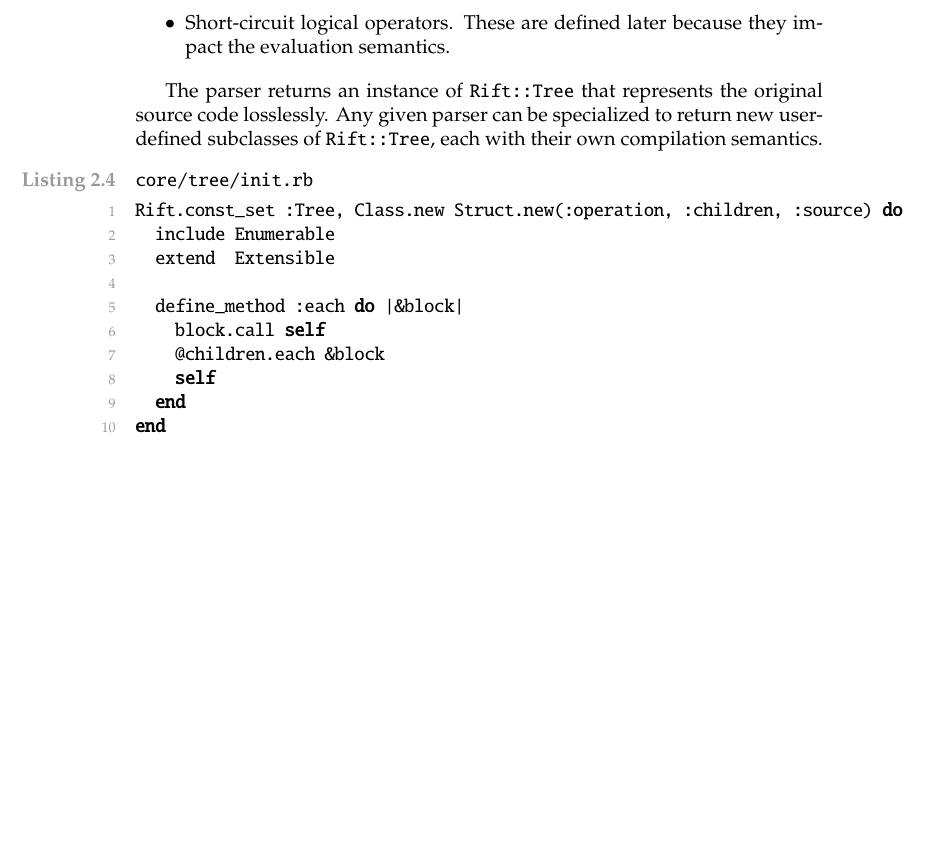
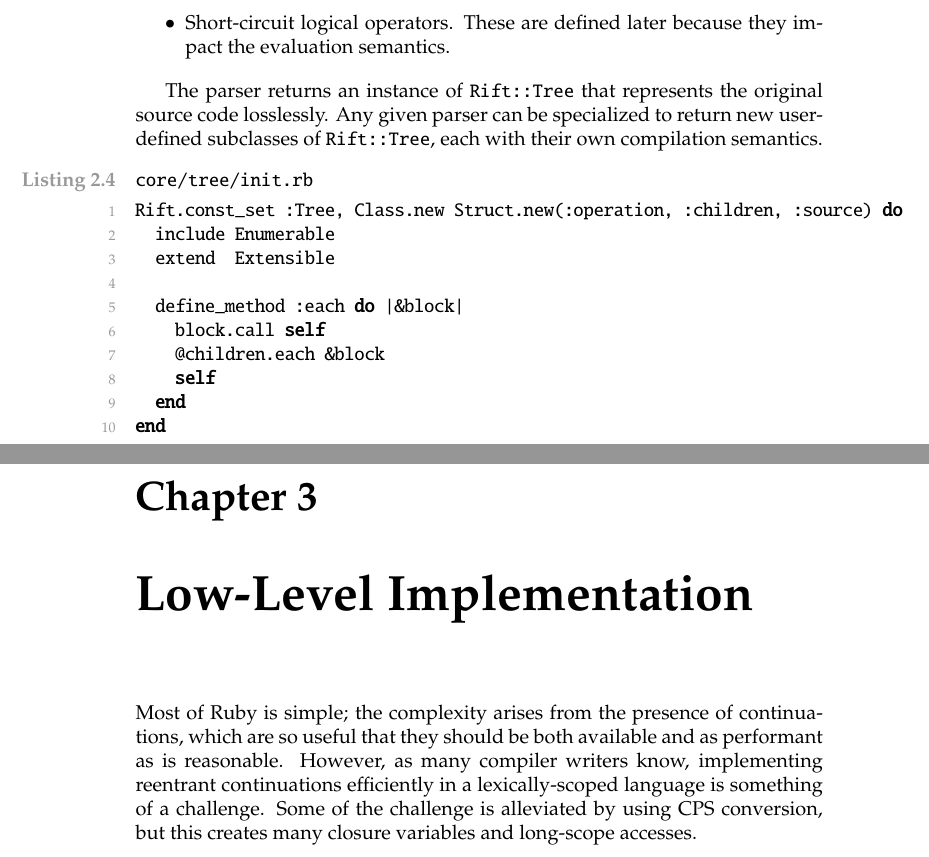
Before and after one commit to spencertipping/rift, a LaTeX document (rift.tex): part of page 7 of 7 before the commit and two parts of pages 7 and 8 of 9 after it, the two joined at a grey line, cut so that both start at the same text, the shorter picture padded with empty space. Compiled offline with pdfLaTeX.

Commit message:
Designing the low-level stuff.

```diff
--- a/rift.tex
+++ b/rift.tex
@@ -137,3 +138,7 @@ Rift.const_set :Tree, Class.new Struct.new(:operation, :children, :source) do
   end
 end \end{rubycode}
 
+\chapter{Low-Level Implementation}
+  Most of Ruby is simple; the complexity arises from the presence of continuations, which are so useful that they should be both available and as performant as is reasonable. However, as many
+  compiler writers know, implementing reentrant continuations efficiently in a lexically-scoped language is something of a challenge. Some of the challenge is alleviated by using CPS
+  conversion, but this creates many closure variables and long-scope accesses.
```
Also changed, not shown: rift.pdf, rift.tex (7 more changed lines), 1 other file.
